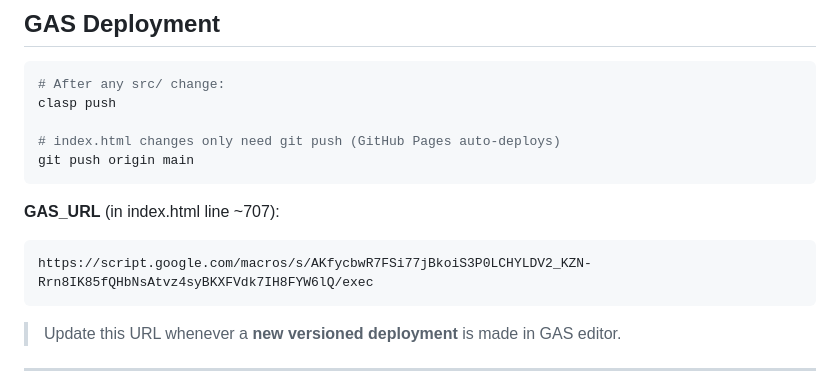
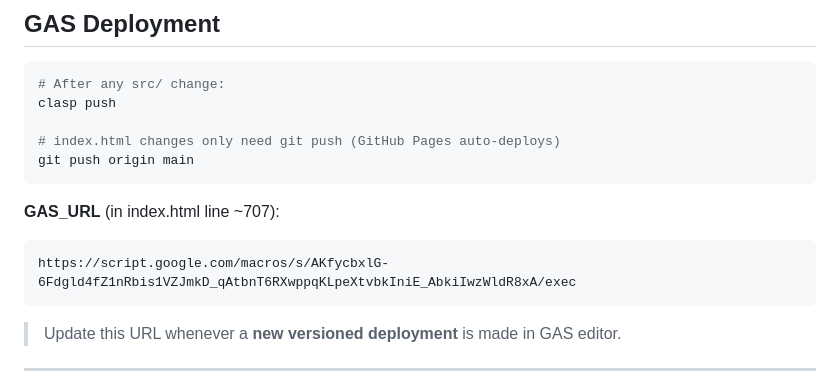
Before and after one commit to alokkmohan/TAU-DMS, a Markdown page: PROJECT_STATE.md, the part around the change. Rendered like a GitHub page.

Commit message:
docs: Update GAS_URL in PROJECT_STATE.md
Co-Authored-By: Claude Sonnet 4.6 <noreply@anthropic.com>

````diff
--- a/PROJECT_STATE.md
+++ b/PROJECT_STATE.md
@@ -47,7 +47,7 @@ git push origin main
 
 **GAS_URL** (in index.html line ~707):
 ```
-https://script.google.com/macros/s/AKfycbwR7FSi77jBkoiS3P0LCHYLDV2_KZN-Rrn8IK85fQHbNsAtvz4syBKXFVdk7IH8FYW6lQ/exec
+https://script.google.com/macros/s/AKfycbxlG-6Fdgld4fZ1nRbis1VZJmkD_qAtbnT6RXwppqKLpeXtvbkIniE_AbkiIwzWldR8xA/exec
 ```
 > Update this URL whenever a **new versioned deployment** is made in GAS editor.
 
````
